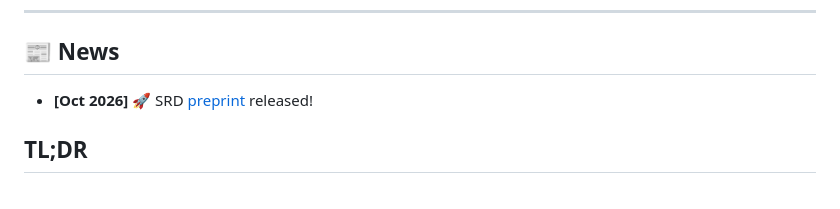
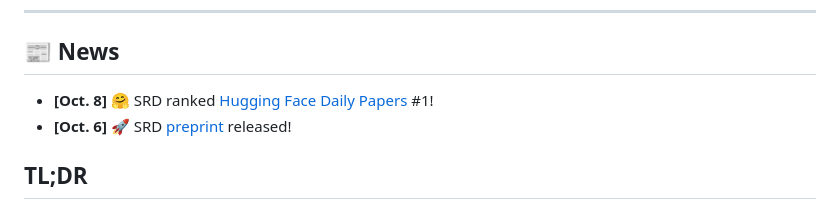
Before and after one commit to SalesforceAIResearch/SRD, a Markdown page: README.md, the part around one of its changes. Rendered like a GitHub page.

```diff
--- a/README.md
+++ b/README.md
@@ -25,7 +26,8 @@
 
 ## 📰 News
 
-- **[Oct 2026]** 🚀 SRD [preprint](https://arxiv.org/abs/2610.08077) released!
+- **[Oct. 8]** 🤗 SRD ranked [Hugging Face Daily Papers](https://huggingface.co/papers/2610.08077) #1!
+- **[Oct. 6]** 🚀 SRD [preprint](https://arxiv.org/abs/2610.08077) released!
 
 ## TL;DR
 
```
Also changed, not shown: other parts of README.md (+4 -3 lines).
